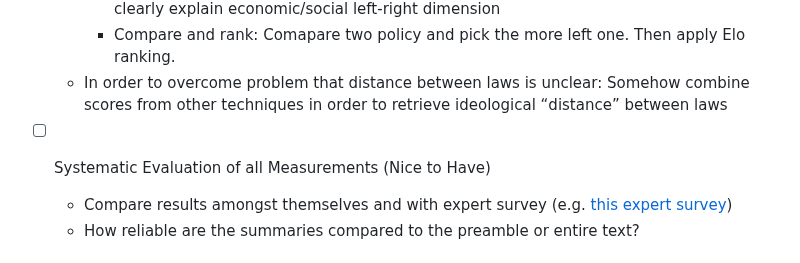
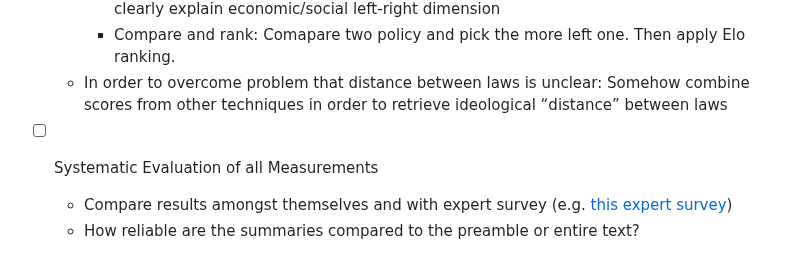
Before and after one commit to fabianaiolfi/eu-policy-feedback, a Markdown page: README.md, the part around the change. Rendered like a GitHub page.

```diff
--- a/README.md
+++ b/README.md
@@ -26,7 +26,7 @@
 	  - Compare and rank: Comapare two policy and pick the more left one. Then apply Elo ranking.
   - In order to overcome problem that distance between laws is unclear: Somehow combine scores from other techniques in order to retrieve ideological “distance” between laws
 
-- [ ] Systematic Evaluation of all Measurements (Nice to Have)
+- [ ] Systematic Evaluation of all Measurements
   - Compare results amongst themselves and with expert survey (e.g. [this expert survey](https://www.dropbox.com/scl/fi/392u06vxzhz6sqebe5mam/EU_Competencies_Index_codebook_v1.pdf?rlkey=vgbqc57dmxur7rakqpekdswy8&dl=0))
   - How reliable are the summaries compared to the preamble or entire text?
 
```
